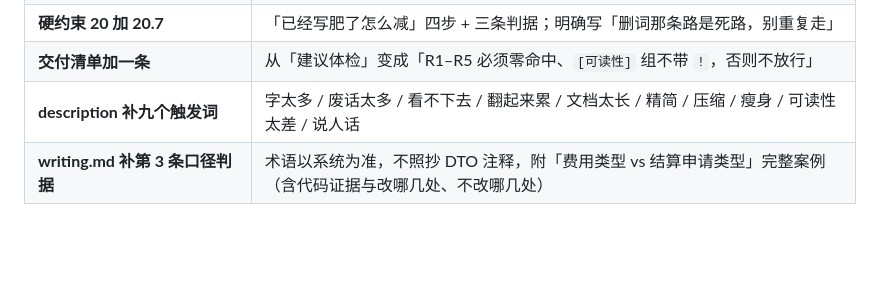
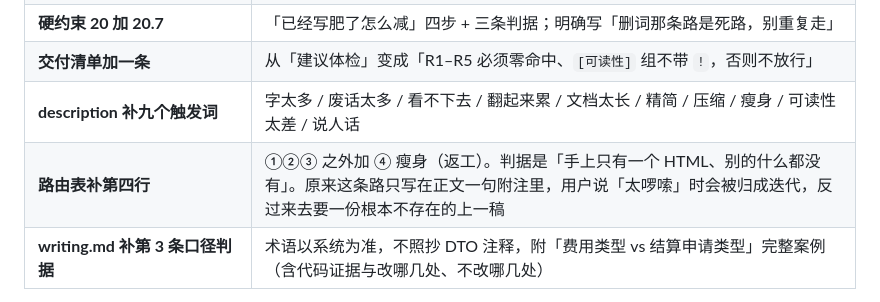
Before and after one commit to ronchizhang/system-to-prd, a Markdown page: references/changelog.md, the part around the change. GitHub-like rendering; blank space fills up the shorter version.

```diff
--- a/references/changelog.md
+++ b/references/changelog.md
@@ -15,6 +15,7 @@ v7.0 只解决了「写的时候别写胖」，但用户说「废话太多」时
 | **硬约束 20 加 20.7** | 「已经写肥了怎么减」四步 + 三条判据；明确写「删词那条路是死路，别重复走」 |
 | **交付清单加一条** | 从「建议体检」变成「R1–R5 必须零命中、`[可读性]` 组不带 `!`，否则不放行」 |
 | **description 补九个触发词** | 字太多 / 废话太多 / 看不下去 / 翻起来累 / 文档太长 / 精简 / 压缩 / 瘦身 / 可读性太差 / 说人话 |
+| **路由表补第四行** | ①②③ 之外加 ④ 瘦身（返工）。判据是「手上只有一个 HTML、别的什么都没有」。原来这条路只写在正文一句附注里，用户说「太啰嗦」时会被归成迭代，反过来去要一份根本不存在的上一稿 |
 | **writing.md 补第 3 条口径判据** | 术语以系统为准，不照抄 DTO 注释，附「费用类型 vs 结算申请类型」完整案例（含代码证据与改哪几处、不改哪几处） |
 
 **删除**：`~/.workbuddy/skills/prd-slim/`（备份在 `/tmp/prd-slim-backup-20261118`）。
```
Also changed, not shown: CHANGELOG.md (+1 -0 lines), SKILL.md (+9 -2 lines), docs/shots/iteration.png.
